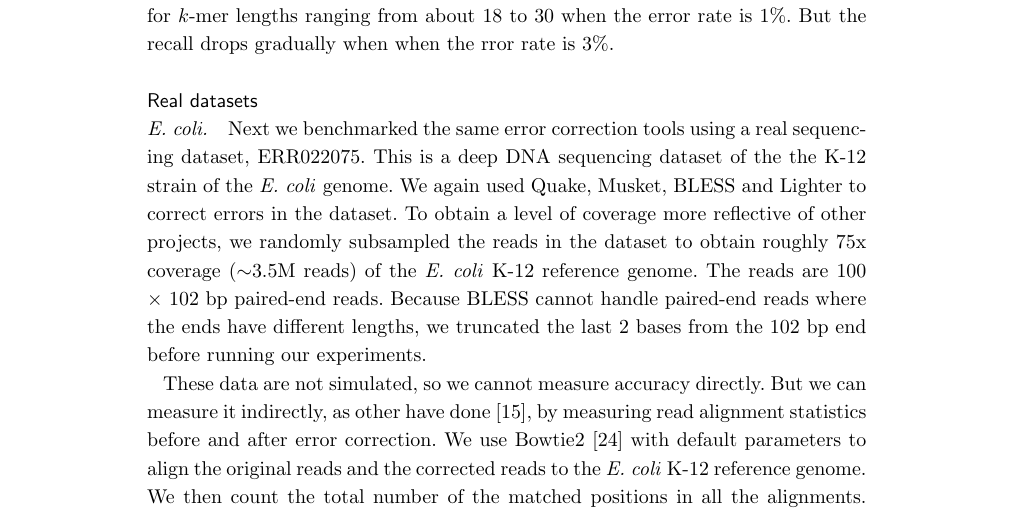
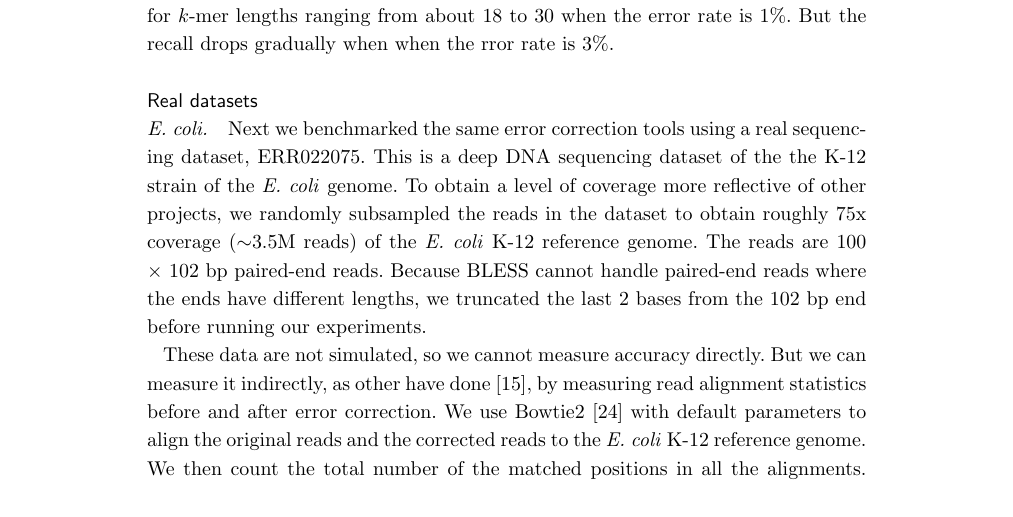
Before and after one commit to mourisl/Lighter_paper, a LaTeX document (lighter_paper.tex): part of page 8 of 17, cut so that both start at the same text. Compiled offline with pdfLaTeX.

Commit message:
got rid of redundant sentence about tools benchmarked

```diff
--- a/lighter_paper.tex
+++ b/lighter_paper.tex
@@ -453,7 +453,6 @@ A key parameter of \tool is the \kmer length $k$.  Smaller $k$ yields higher pro
 \subsection*{Real datasets}
 \paragraph{\ecolinoemph.}  Next we benchmarked the same error correction tools using a real sequencing dataset, ERR022075.
 This is a deep DNA sequencing dataset of the the K-12 strain of the \ecoli genome.
-We again used Quake, Musket, BLESS and Lighter to correct errors in the dataset.
 To obtain a level of coverage more reflective of other projects, we randomly subsampled the reads in the dataset to obtain roughly 75x coverage ($\sim$3.5M reads) of the \ecoli K-12 reference genome.
 The reads are 100 $\times$ 102 bp paired-end reads.
 Because BLESS cannot handle paired-end reads where the ends have different lengths, we truncated the last 2 bases from the 102 bp end before running our experiments.
```
